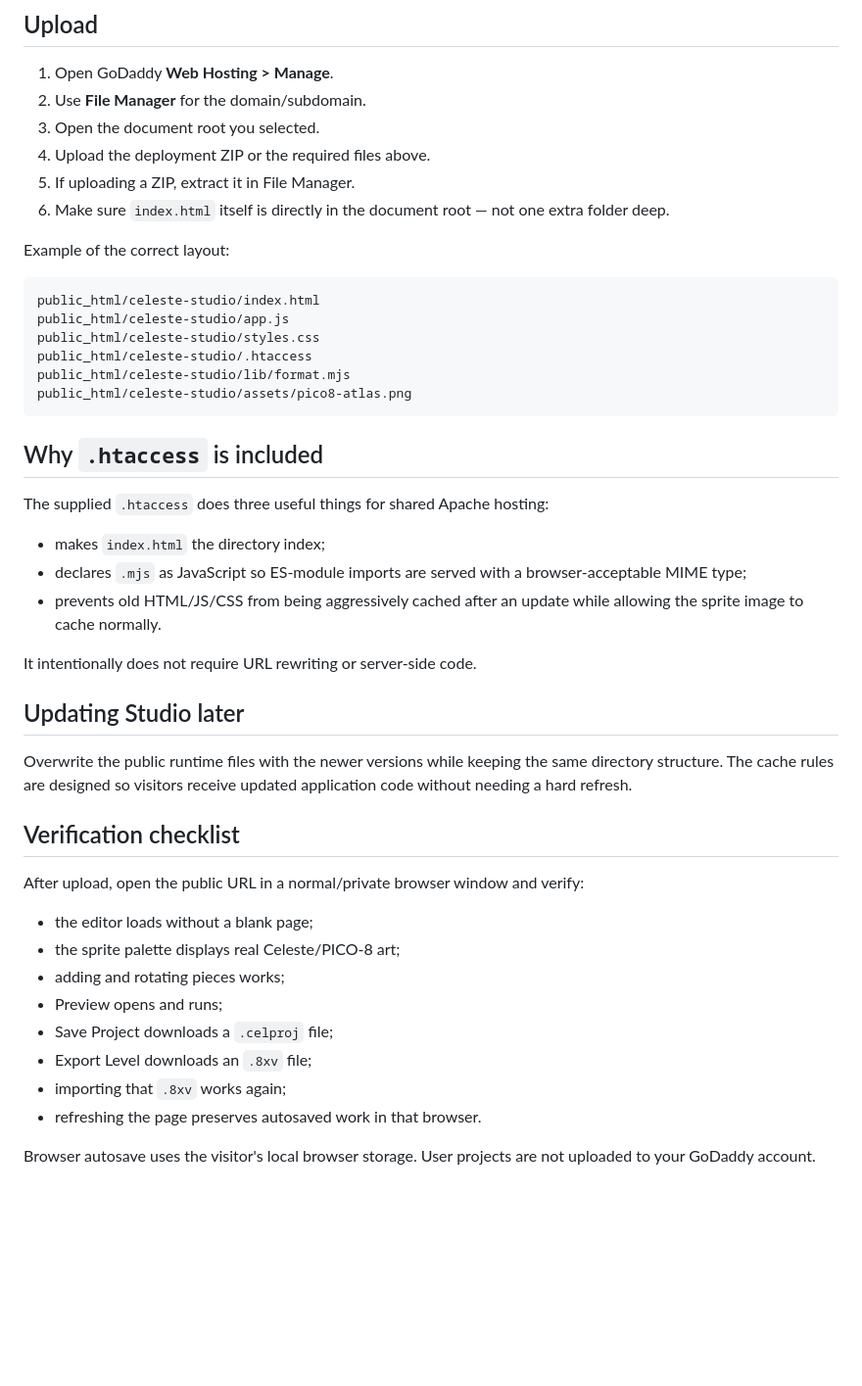
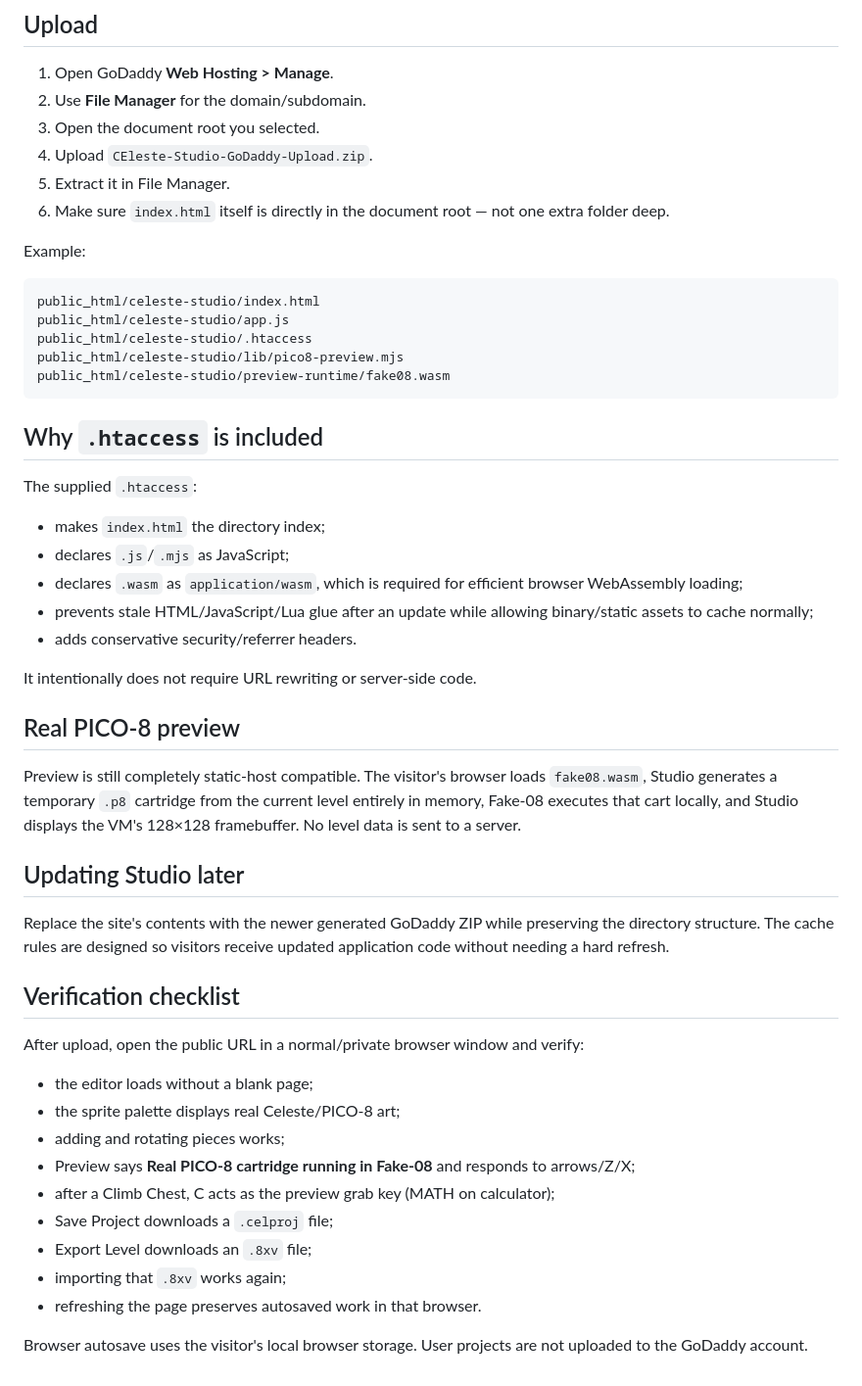
Before and after one commit to Lord-Funion/CEleste-Studio, a Markdown page: HOSTING-GODADDY.md, the part around one of its changes. Shown at 98% size. Rendered like a GitHub page; blank space fills up the shorter version.

Commit message:
Document static Fake-08 deployment

````diff
--- a/HOSTING-GODADDY.md
+++ b/HOSTING-GODADDY.md
@@ -45,34 +55,39 @@ If the domain's DNS is managed in the same GoDaddy account, cPanel normally hand
 1. Open GoDaddy **Web Hosting > Manage**.
 2. Use **File Manager** for the domain/subdomain.
 3. Open the document root you selected.
-4. Upload the deployment ZIP or the required files above.
-5. If uploading a ZIP, extract it in File Manager.
+4. Upload `CEleste-Studio-GoDaddy-Upload.zip`.
+5. Extract it in File Manager.
 6. Make sure `index.html` itself is directly in the document root — not one extra folder deep.
 
-Example of the correct layout:
+Example:
 
 ```text
 public_html/celeste-studio/index.html
 public_html/celeste-studio/app.js
-public_html/celeste-studio/styles.css
 public_html/celeste-studio/.htaccess
-public_html/celeste-studio/lib/format.mjs
-public_html/celeste-studio/assets/pico8-atlas.png
+public_html/celeste-studio/lib/pico8-preview.mjs
+public_html/celeste-studio/preview-runtime/fake08.wasm
 ```
 
 ## Why `.htaccess` is included
 
-The supplied `.htaccess` does three useful things for shared Apache hosting:
+The supplied `.htaccess`:
 
 - makes `index.html` the directory index;
-- declares `.mjs` as JavaScript so ES-module imports are served with a browser-acceptable MIME type;
-- prevents old HTML/JS/CSS from being aggressively cached after an update while allowing the sprite image to cache normally.
+- declares `.js`/`.mjs` as JavaScript;
+- declares `.wasm` as `application/wasm`, which is required for efficient browser WebAssembly loading;
+- prevents stale HTML/JavaScript/Lua glue after an update while allowing binary/static assets to cache normally;
+- adds conservative security/referrer headers.
 
 It intentionally does not require URL rewriting or server-side code.
 
+## Real PICO-8 preview
+
+Preview is still completely static-host compatible. The visitor's browser loads `fake08.wasm`, Studio generates a temporary `.p8` cartridge from the current level entirely in memory, Fake-08 executes that cart locally, and Studio displays the VM's 128×128 framebuffer. No level data is sent to a server.
+
 ## Updating Studio later
 
-Overwrite the public runtime files with the newer versions while keeping the same directory structure. The cache rules are designed so visitors receive updated application code without needing a hard refresh.
+Replace the site's contents with the newer generated GoDaddy ZIP while preserving the directory structure. The cache rules are designed so visitors receive updated application code without needing a hard refresh.
 
 ## Verification checklist
 
@@ -81,10 +96,11 @@ After upload, open the public URL in a normal/private browser window and verify:
 - the editor loads without a blank page;
 - the sprite palette displays real Celeste/PICO-8 art;
 - adding and rotating pieces works;
-- Preview opens and runs;
+- Preview says **Real PICO-8 cartridge running in Fake-08** and responds to arrows/Z/X;
+- after a Climb Chest, C acts as the preview grab key (MATH on calculator);
 - Save Project downloads a `.celproj` file;
 - Export Level downloads an `.8xv` file;
 - importing that `.8xv` works again;
 - refreshing the page preserves autosaved work in that browser.
 
-Browser autosave uses the visitor's local browser storage. User projects are not uploaded to your GoDaddy account.
+Browser autosave uses the visitor's local browser storage. User projects are not uploaded to the GoDaddy account.
````
Also changed, not shown: other parts of HOSTING-GODADDY.md (+13 -3 lines).
